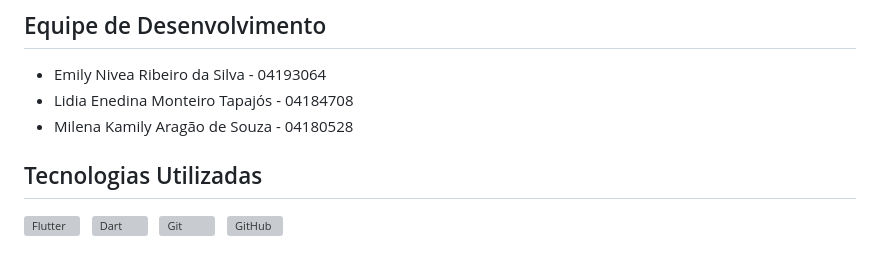
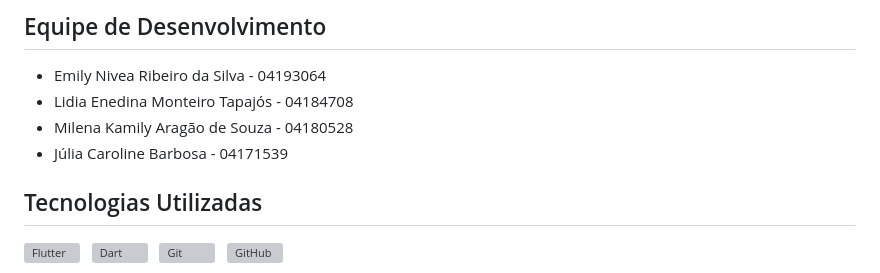
Before and after one commit to lidiatapajos/S.IG.A, a Markdown page: README.md, the part around the change. Rendered like a GitHub page; grey boxes are pictures that could not be loaded.

```diff
--- a/README.md
+++ b/README.md
@@ -17,6 +17,7 @@ Os quatro ecopontos iniciais são exemplos vindos do protótipo, com endereços
 - Emily Nivea Ribeiro da Silva - 04193064
 - Lidia Enedina Monteiro Tapajós - 04184708
 - Milena Kamily Aragão de Souza - 04180528
+- Júlia Caroline Barbosa - 04171539
 
 ## Tecnologias Utilizadas
 
```
